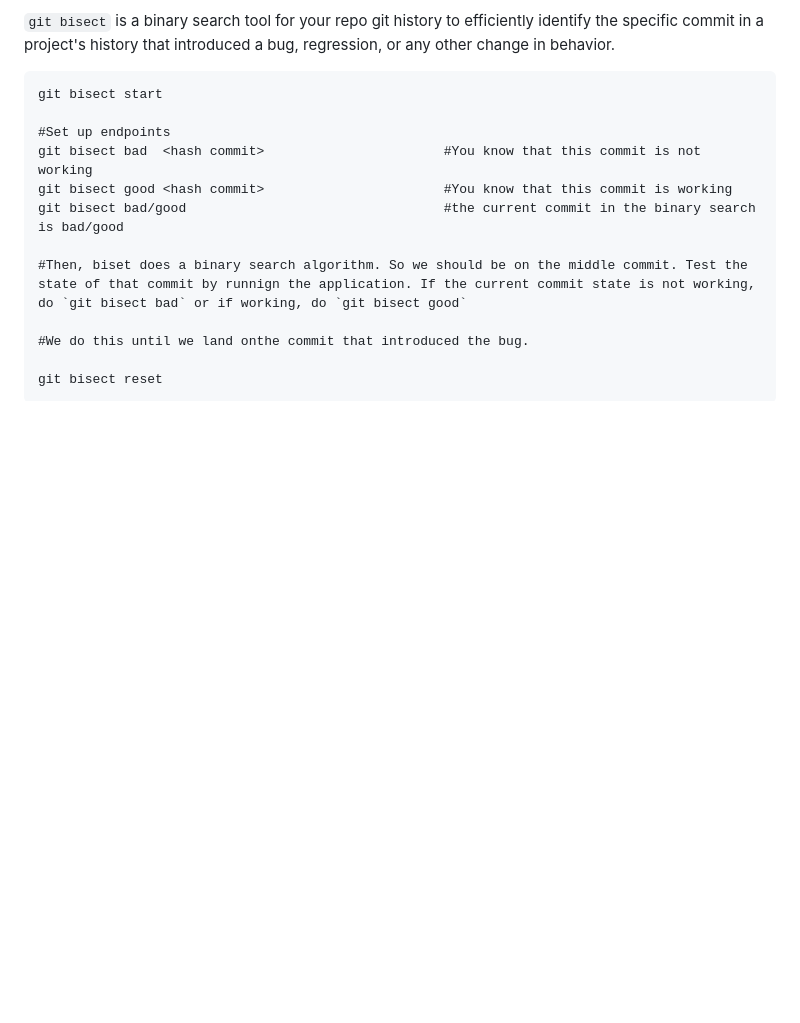
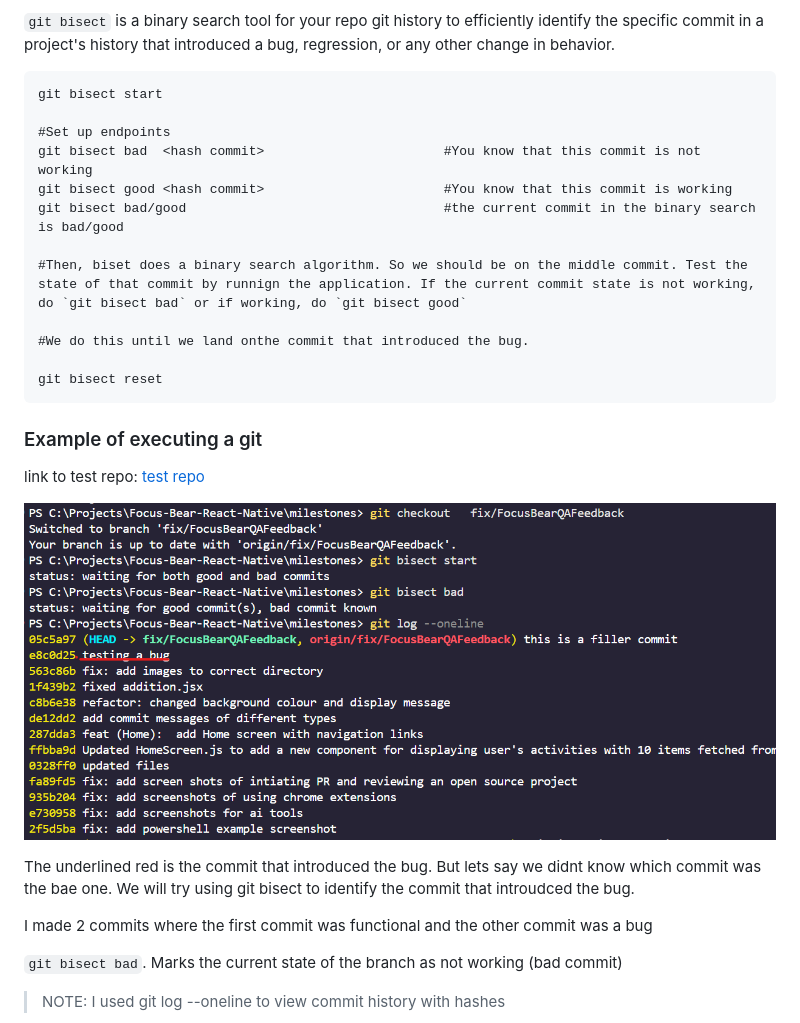
Before and after one commit to StuvanFIT/Focus-Bear-React-Native, a Markdown page: milestones/3_Git/git_understanding.md, the part around the change printed below. Rendered like a GitHub page; pictures changed too: milestones/Images/gitBisect1.png (added); blank space fills up the shorter version.

````diff
--- a/milestones/3_Git/git_understanding.md
+++ b/milestones/3_Git/git_understanding.md
@@ -188,3 +188,17 @@ git bisect bad/good                                 #the current commit in the b
 git bisect reset
 ```
 
+### Example of executing a git
+
+link to test repo: [test repo](https://github.com/StuvanFIT/Focus-Bear-React-Native)
+
+![alt text](../Images/gitBisect1.png)
+
+The underlined red is the commit that introduced the bug. But lets say we didnt know which commit was the bae one. We will try using git bisect to identify the commit that introudced the bug.
+
+I made 2 commits where the first commit was functional and the other commit was a bug
+
+`git bisect bad`. Marks the current state of the branch as not working (bad commit)
+
+>NOTE: I used git log --oneline to view commit history with hashes
+
````
Also changed, not shown: other parts of milestones/3_Git/git_understanding.md (+11 -0 lines), milestones/Images/gitBisect2.png (added), milestones/Images/gitBisect3.png (added).
